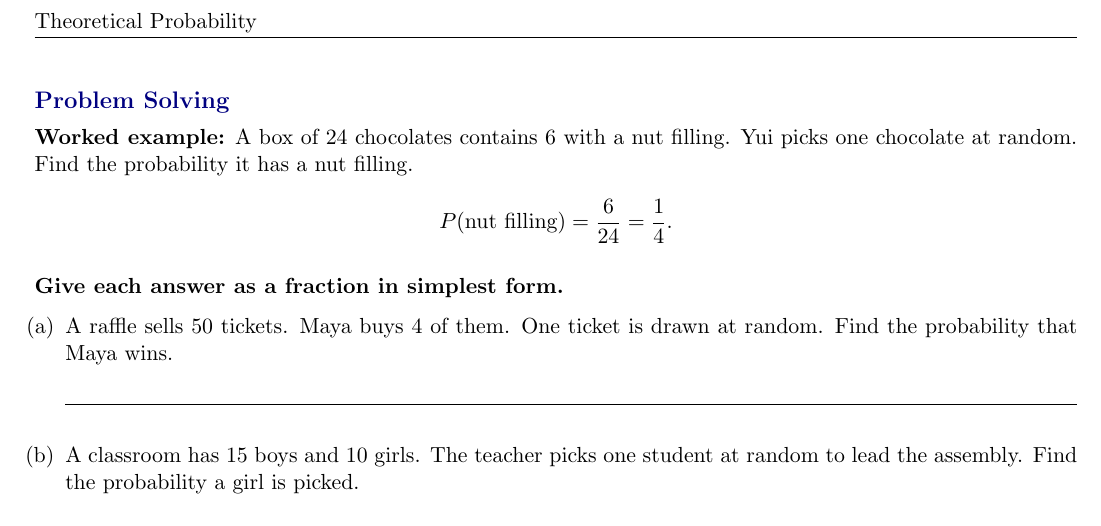
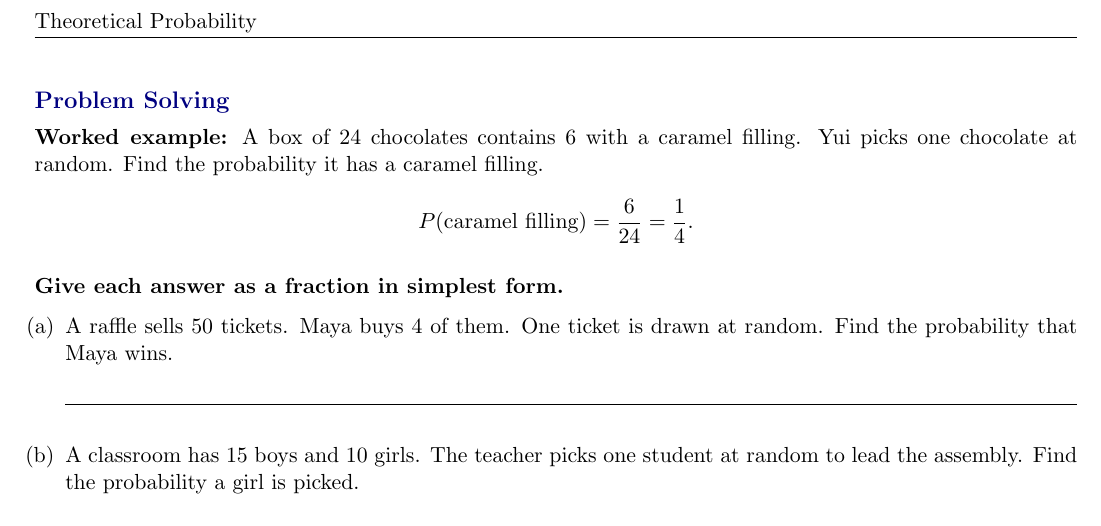
Before and after one commit to jeffcct/Worksheets, a LaTeX document (probability/latex/theoretical-probability-fluency-and-problem-solving.tex): part of page 2 of 2, cut so that both start at the same text. Compiled offline with pdfLaTeX.

Commit message:
Change Problem Solving worked example to caramel filling
Co-Authored-By: Claude Sonnet 5 <noreply@anthropic.com>
Claude-Session: https://claude.ai/code/session_016ssD5sacGx75E4kskEShWK

```diff
--- a/probability/latex/theoretical-probability-fluency-and-problem-solving.tex
+++ b/probability/latex/theoretical-probability-fluency-and-problem-solving.tex
@@ -105,10 +105,10 @@ the probability as a fraction in simplest form.}
 
 \section*{Problem Solving}
 
-\noindent\textbf{Worked example:} A box of $24$ chocolates contains $6$ with a nut filling. Yui
-picks one chocolate at random. Find the probability it has a nut filling.
+\noindent\textbf{Worked example:} A box of $24$ chocolates contains $6$ with a caramel filling.
+Yui picks one chocolate at random. Find the probability it has a caramel filling.
 \[
-  P(\text{nut filling}) = \frac{6}{24} = \frac{1}{4}.
+  P(\text{caramel filling}) = \frac{6}{24} = \frac{1}{4}.
 \]
 
 \vspace{0.5em}
```
Also changed, not shown: probability/pdfs/theoretical-probability-fluency-and-problem-solving.pdf.
